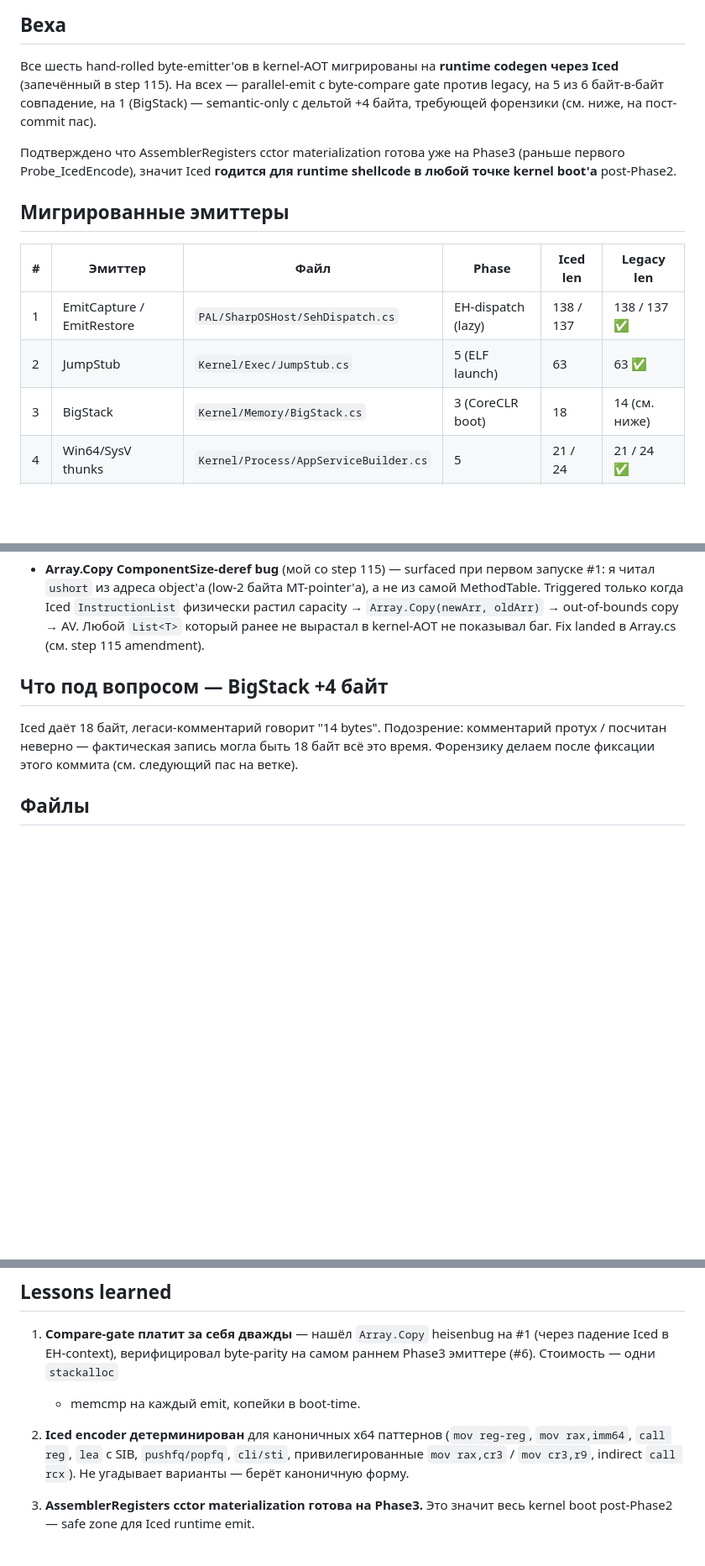
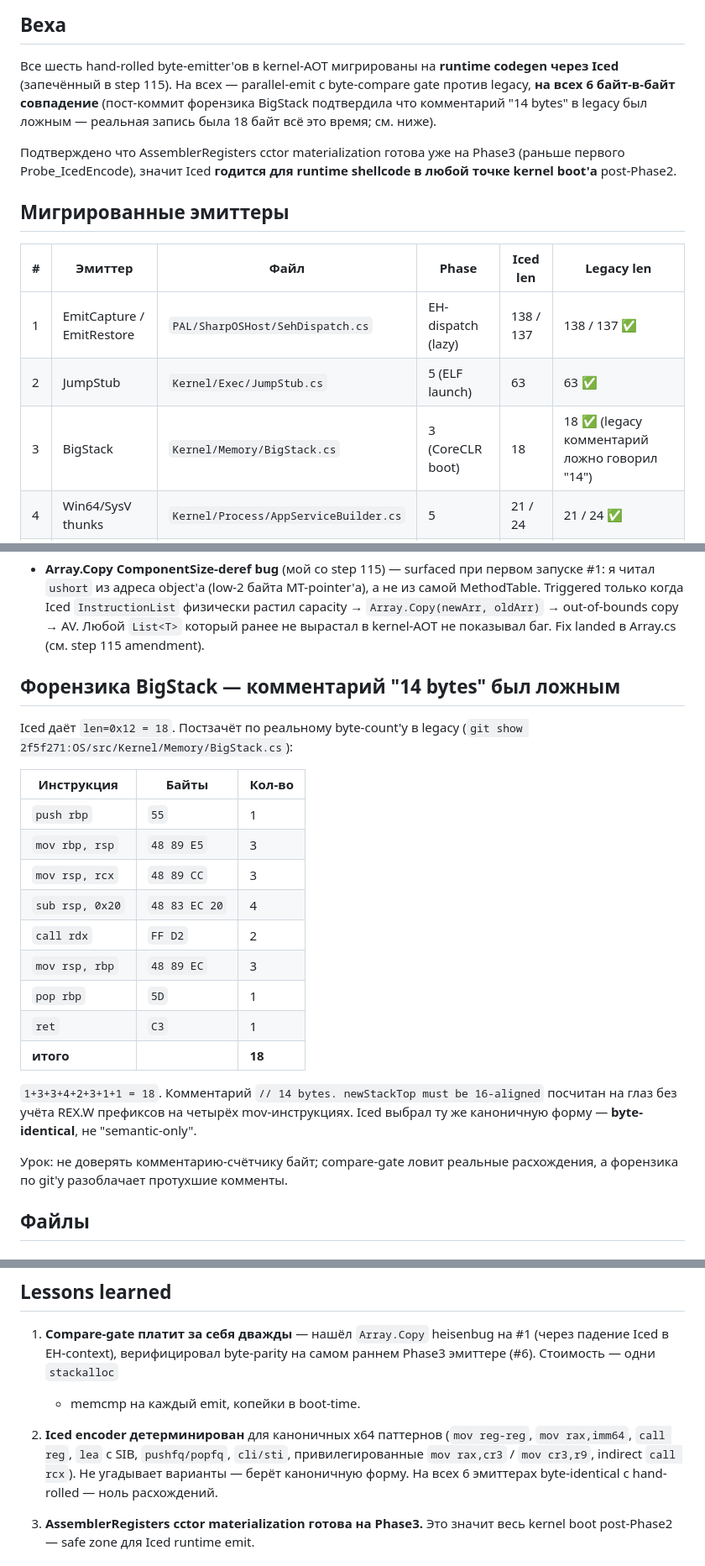
Before and after one commit to daniilvaino/SharpOS, a Markdown page: done/step116.md, 3 parts joined by grey strips. Shown at 84% size. Drawn GitHub-style; blank space fills up the shorter version.

Commit message:
step 116 followup: BigStack byte-identical confirmed (forensics)
Post-commit forensics на BigStack: подсчитал реальные байты из git'а
(2f5f271:OS/src/Kernel/Memory/BigStack.cs) — legacy писал ровно 18 байт
всё это время. Комментарий `// 14 bytes` был посчитан на глаз без учёта
REX.W префиксов на 4 mov-инструкциях. Iced дал тот же `len=0x12`.

Итого: 6 из 6 эмиттеров byte-identical с hand-rolled, ноль расхождений
в Iced encoder'е. Поправлены таблица + раздел "форензика" в step116.md
+ lessons learned.

Co-Authored-By: Claude Opus 4.7 (1M context) <noreply@anthropic.com>

```diff
--- a/done/step116.md
+++ b/done/step116.md
@@ -4,9 +4,10 @@
 
 Все шесть hand-rolled byte-emitter'ов в kernel-AOT мигрированы на
 **runtime codegen через Iced** (запечённый в step 115). На всех — parallel-emit
-с byte-compare gate против legacy, на 5 из 6 байт-в-байт совпадение, на
-1 (BigStack) — semantic-only с дельтой +4 байта, требующей форензики
-(см. ниже, на пост-commit пас).
+с byte-compare gate против legacy, **на всех 6 байт-в-байт совпадение**
+(пост-коммит форензика BigStack подтвердила что комментарий "14 bytes" в
+legacy был ложным — реальная запись была 18 байт всё это время; см.
+ниже).
 
 Подтверждено что AssemblerRegisters cctor materialization готова уже
 на Phase3 (раньше первого Probe_IcedEncode), значит Iced **годится для
@@ -18,7 +19,7 @@ runtime shellcode в любой точке kernel boot'а** post-Phase2.
 |---|---|---|---|---|---|
 | 1 | EmitCapture / EmitRestore | `PAL/SharpOSHost/SehDispatch.cs` | EH-dispatch (lazy) | 138 / 137 | 138 / 137 ✅ |
 | 2 | JumpStub | `Kernel/Exec/JumpStub.cs` | 5 (ELF launch) | 63 | 63 ✅ |
-| 3 | BigStack | `Kernel/Memory/BigStack.cs` | 3 (CoreCLR boot) | 18 | 14 (см. ниже) |
+| 3 | BigStack | `Kernel/Memory/BigStack.cs` | 3 (CoreCLR boot) | 18 | 18 ✅ (legacy комментарий ложно говорил "14") |
 | 4 | Win64/SysV thunks | `Kernel/Process/AppServiceBuilder.cs` | 5 | 21 / 24 | 21 / 24 ✅ |
 | 5 | wrmsr GS_BASE | `Kernel/Diagnostics/CoreClrProbe.cs` | 4 | 18 | 18 ✅ |
 | 6 | Cr3 read/write stubs | `Kernel/Paging/Cr3Accessor.cs` | 3 (earliest!) | 4 / 7 | 4 / 7 ✅ |
@@ -50,12 +51,30 @@ runtime shellcode в любой точке kernel boot'а** post-Phase2.
   в kernel-AOT не показывал баг. Fix landed в Array.cs (см. step 115
   amendment).
 
-## Что под вопросом — BigStack +4 байт
+## Форензика BigStack — комментарий "14 bytes" был ложным
 
-Iced даёт 18 байт, легаси-комментарий говорит "14 bytes". Подозрение:
-комментарий протух / посчитан неверно — фактическая запись могла быть
-18 байт всё это время. Форензику делаем после фиксации этого коммита
-(см. следующий пас на ветке).
+Iced даёт `len=0x12 = 18`. Постзачёт по реальному byte-count'у в legacy
+(`git show 2f5f271:OS/src/Kernel/Memory/BigStack.cs`):
+
+| Инструкция | Байты | Кол-во |
+|---|---|---|
+| `push rbp` | `55` | 1 |
+| `mov rbp, rsp` | `48 89 E5` | 3 |
+| `mov rsp, rcx` | `48 89 CC` | 3 |
+| `sub rsp, 0x20` | `48 83 EC 20` | 4 |
+| `call rdx` | `FF D2` | 2 |
+| `mov rsp, rbp` | `48 89 EC` | 3 |
+| `pop rbp` | `5D` | 1 |
+| `ret` | `C3` | 1 |
+| **итого** | | **18** |
+
+`1+3+3+4+2+3+1+1 = 18`. Комментарий `// 14 bytes. newStackTop must be
+16-aligned` посчитан на глаз без учёта REX.W префиксов на четырёх
+mov-инструкциях. Iced выбрал ту же каноничную форму — **byte-identical**,
+не "semantic-only".
+
+Урок: не доверять комментарию-счётчику байт; compare-gate ловит реальные
+расхождения, а форензика по git'у разоблачает протухшие комменты.
 
 ## Файлы
 
@@ -83,7 +102,8 @@ Iced даёт 18 байт, легаси-комментарий говорит "1
 2. **Iced encoder детерминирован** для каноничных x64 паттернов
    (`mov reg-reg`, `mov rax,imm64`, `call reg`, `lea` с SIB, `pushfq/popfq`,
    `cli/sti`, привилегированные `mov rax,cr3` / `mov cr3,r9`, indirect
-   `call rcx`). Не угадывает варианты — берёт каноничную форму.
+   `call rcx`). Не угадывает варианты — берёт каноничную форму. На всех
+   6 эмиттерах byte-identical с hand-rolled — ноль расхождений.
 
 3. **AssemblerRegisters cctor materialization готова на Phase3.** Это
    значит весь kernel boot post-Phase2 — safe zone для Iced runtime emit.
```
